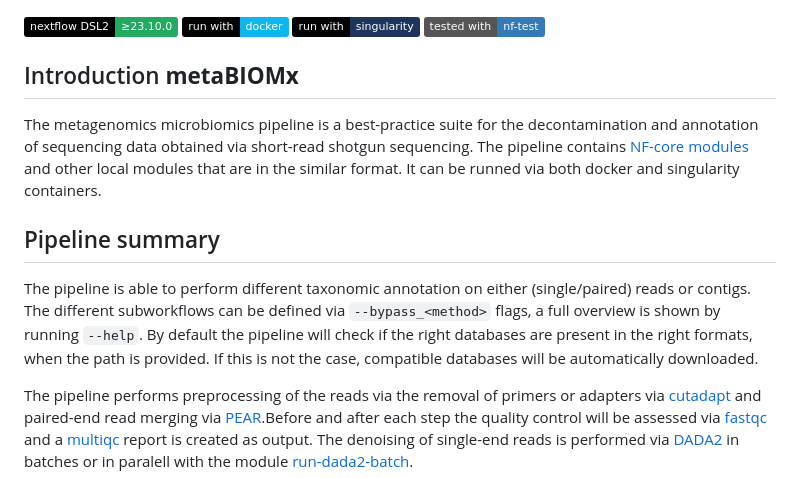
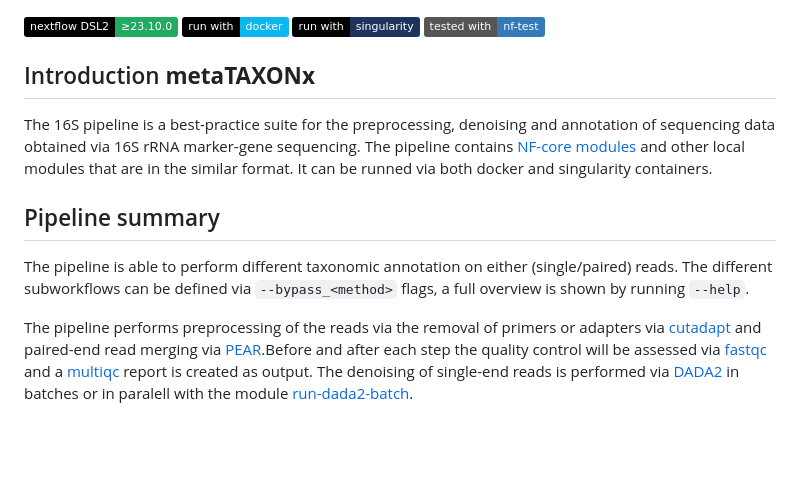
Before and after one commit to CMG-GUTS/metataxonx, a Markdown page: README.md, the part around the change. GitHub-like rendering; badges without logos; blank space fills up the shorter version.

Commit message:
fixed typos README.md

```diff
--- a/README.md
+++ b/README.md
@@ -3,12 +3,12 @@
 [![run with singularity](https://img.shields.io/badge/run%20with-singularity-1d355c.svg?labelColor=000000)](https://sylabs.io/docs/)
 [![nf-test](https://img.shields.io/badge/tested_with-nf--test-337ab7.svg)](https://code.askimed.com/nf-test)
 
-## Introduction **metaBIOMx**
+## Introduction **metaTAXONx**
 
-The metagenomics microbiomics pipeline is a best-practice suite for the decontamination and annotation of sequencing data obtained via short-read shotgun sequencing. The pipeline contains [NF-core modules](https://github.com/nf-core/modules) and other local modules that are in the similar format. It can be runned via both docker and singularity containers.
+The 16S pipeline is a best-practice suite for the preprocessing, denoising and annotation of sequencing data obtained via 16S rRNA marker-gene sequencing. The pipeline contains [NF-core modules](https://github.com/nf-core/modules) and other local modules that are in the similar format. It can be runned via both docker and singularity containers.
 
 ## Pipeline summary
-The pipeline is able to perform different taxonomic annotation on either (single/paired) reads or contigs. The different subworkflows can be defined via `--bypass_<method>` flags, a full overview is shown by running `--help`. By default the pipeline will check if the right databases are present in the right formats, when the path is provided. If this is not the case, compatible databases will be automatically downloaded.
+The pipeline is able to perform different taxonomic annotation on either (single/paired) reads. The different subworkflows can be defined via `--bypass_<method>` flags, a full overview is shown by running `--help`.
 
 The pipeline performs preprocessing of the reads via the removal of primers or adapters via [cutadapt](https://cutadapt.readthedocs.io/en/stable/) and paired-end read merging via [PEAR](https://cme.h-its.org/exelixis/web/software/pear/doc.html).Before and after each step the quality control will be assessed via [fastqc](https://www.bioinformatics.babraham.ac.uk/projects/fastqc/) and a [multiqc](https://github.com/MultiQC/MultiQC) report is created as output. The denoising of single-end reads is performed via [DADA2](https://benjjneb.github.io/dada2/) in batches or in paralell with the module [run-dada2-batch](https://github.com/agusinac/run-dada2-batch).
 
```
